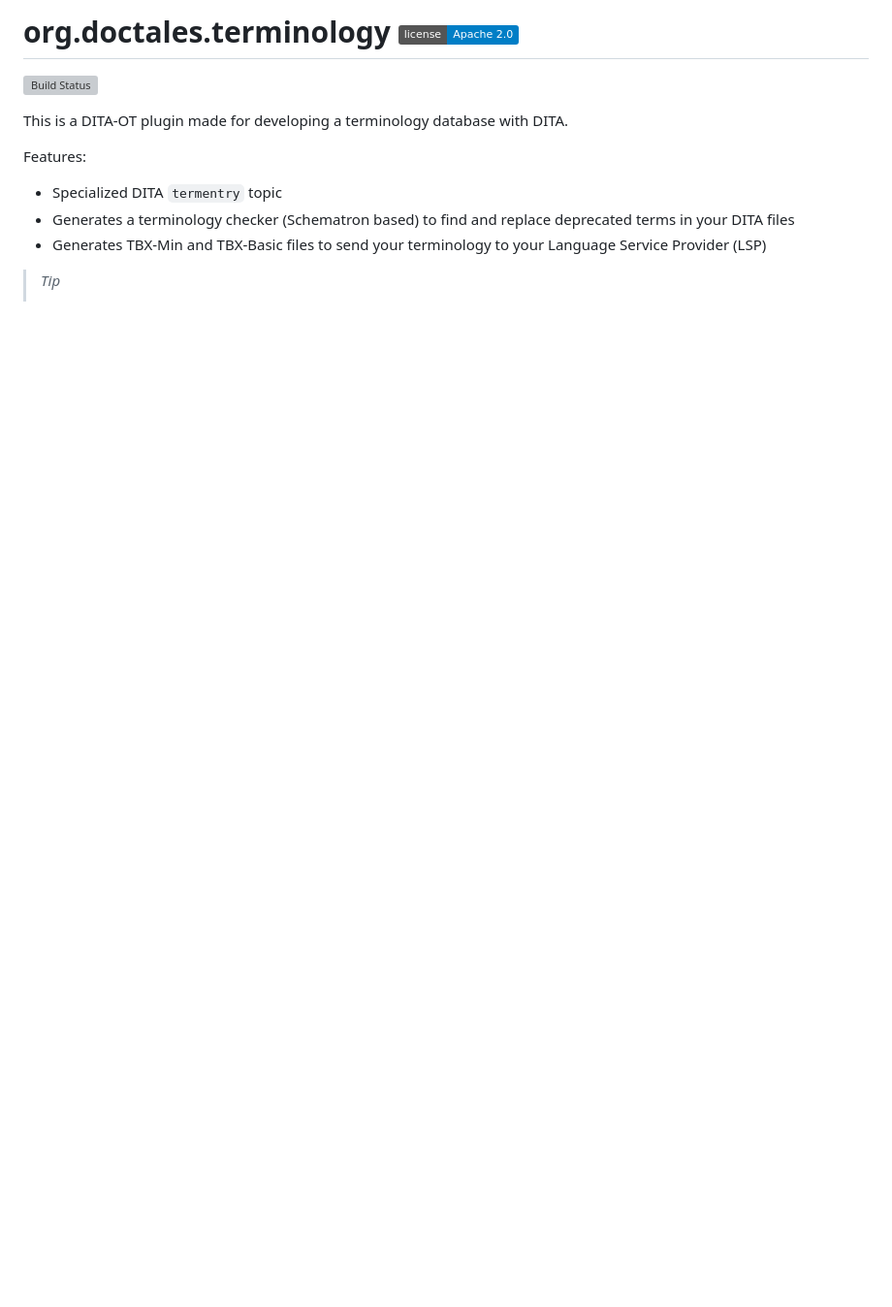
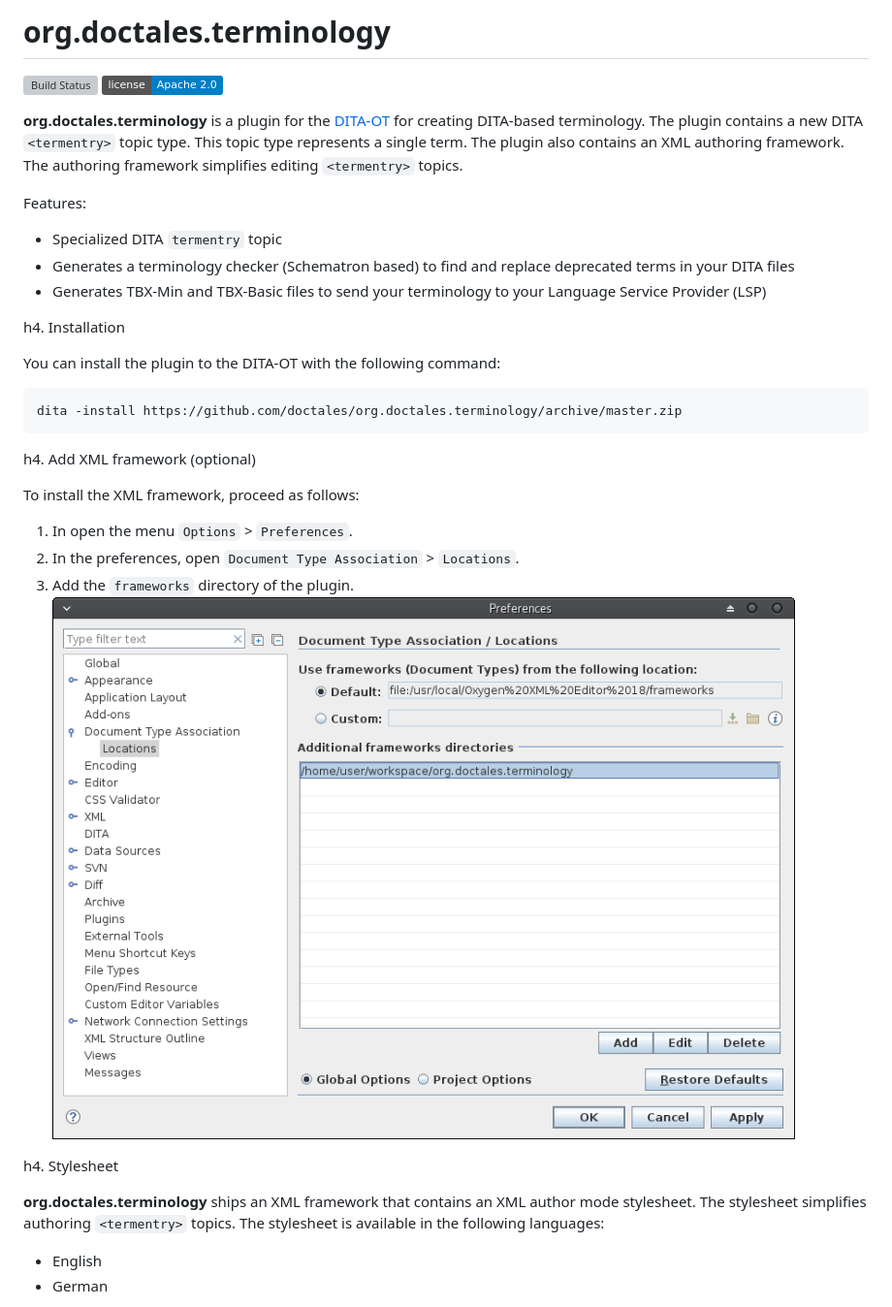
Before and after one commit to stefan-jung/org.jung.terminology, a Markdown page: README.md, the part around one of its changes. Shown at 97% size. GitHub-like rendering; pictures changed too: media/images/framework.png (added); badges without logos; blank space fills up the shorter version; grey boxes are pictures that could not be loaded.

````diff
--- a/README.md
+++ b/README.md
@@ -1,9 +1,12 @@
-org.doctales.terminology [![license](https://img.shields.io/badge/license-Apache%202.0-blue.svg)](http://www.apache.org/licenses/LICENSE-2.0)
+org.doctales.terminology
 ========================
 
 [![Build Status](https://travis-ci.org/doctales/org.doctales.terminology.svg?branch=master)](https://travis-ci.org/doctales/org.doctales.terminology)
+[![license](https://img.shields.io/badge/license-Apache%202.0-blue.svg)](http://www.apache.org/licenses/LICENSE-2.0)
 
-This is a DITA-OT plugin made for developing a terminology database with DITA.
+**org.doctales.terminology** is a plugin for the [DITA-OT](http://dita-ot.github.io) for creating DITA-based terminology.
+The plugin contains a new DITA `<termentry>` topic type. This topic type represents a single term.
+The plugin also contains an <oXygen/> XML authoring framework. The authoring framework simplifies editing `<termentry>` topics.
 
 Features:
 
@@ -11,4 +14,32 @@ Features:
 - Generates a terminology checker (Schematron based) to find and replace deprecated terms in your DITA files
 - Generates TBX-Min and TBX-Basic files to send your terminology to your Language Service Provider (LSP)
 
-> *Tip*
+
+h4. Installation
+
+You can install the plugin to the DITA-OT with the following command:
+
+```Batchfile
+dita -install https://github.com/doctales/org.doctales.terminology/archive/master.zip
+```
+
+
+h4. Add <oXygen/> XML framework (optional)
+
+To install the <oXygen/> XML framework, proceed as follows:
+
+1. In <oXygen/> open the menu `Options` > `Preferences`.
+2. In the preferences, open `Document Type Association` > `Locations`.
+3. Add the `frameworks` directory of the plugin.
+   ![framework](media/images/framework.png)
+
+
+h4. Stylesheet
+
+**org.doctales.terminology** ships an <oXygen/> XML framework that contains an <oXygen/> XML author mode stylesheet.
+The stylesheet simplifies authoring `<termentry>` topics. The stylesheet is available in the following languages:
+
+- English
+- German
+
+
````
Also changed, not shown: other parts of README.md (+55 -0 lines), media/images/author-mode.png (added), media/images/styles-menu.png (added), media/images/tags-menu.png (added).
